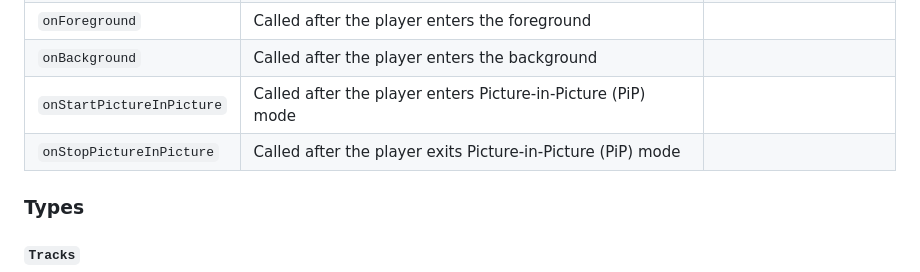
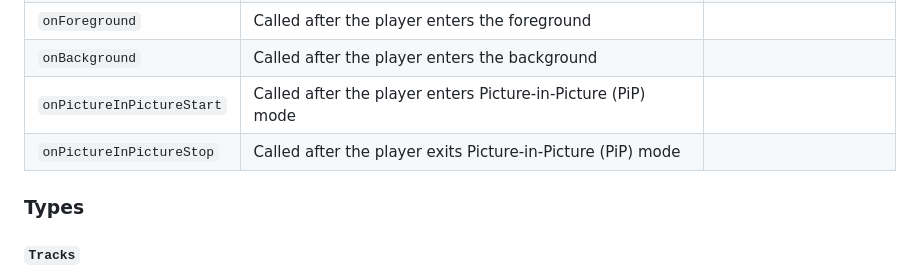
Before and after one commit to cornejobarraza/expo-libvlc-player, a Markdown page: README.md, the part around the change. Drawn GitHub-style.

```diff
--- a/README.md
+++ b/README.md
@@ -175,8 +175,8 @@ The `LibVlcPlayerView` extends React Native `ViewProps` and implements the follo
 | `onFirstPlay`             | Called after the player first playing event                  | [`MediaInfo`](#mediainfo)     |
 | `onForeground`            | Called after the player enters the foreground                |                               |
 | `onBackground`            | Called after the player enters the background                |                               |
-| `onStartPictureInPicture` | Called after the player enters Picture-in-Picture (PiP) mode |                               |
-| `onStopPictureInPicture`  | Called after the player exits Picture-in-Picture (PiP) mode  |                               |
+| `onPictureInPictureStart` | Called after the player enters Picture-in-Picture (PiP) mode |                               |
+| `onPictureInPictureStop`  | Called after the player exits Picture-in-Picture (PiP) mode  |                               |
 
 ### Types
 
```
